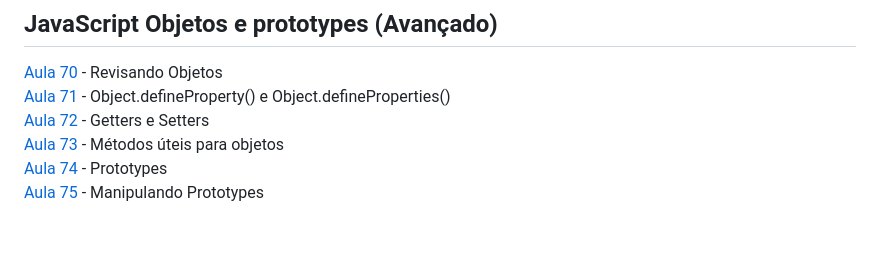
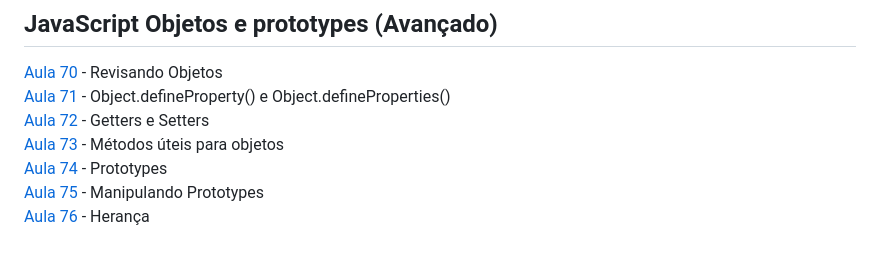
Before and after one commit to iyeskett/curso-de-JavaScript-e-TypeScript-do-basico-ao-avancado, a Markdown page: README.md, the part around the change. Rendered like a GitHub page.

```diff
--- a/README.md
+++ b/README.md
@@ -88,3 +88,4 @@ Aqui salvo todo as atividades e projetos feitos durante o [Curso](https://www.ud
 [Aula 73](aula73/) - Métodos úteis para objetos
 [Aula 74](aula74/) - Prototypes
 [Aula 75](aula75/) - Manipulando Prototypes
+[Aula 76](aula76/) - Herança
```
